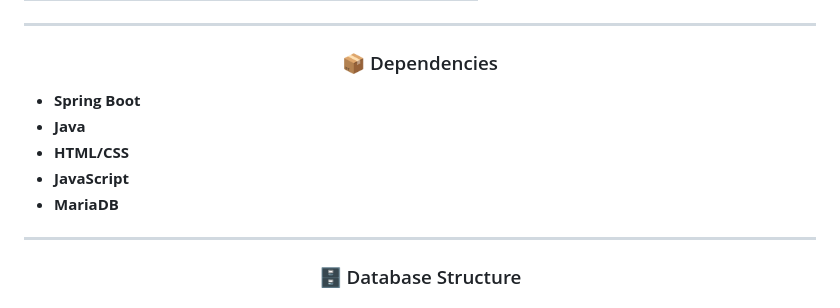
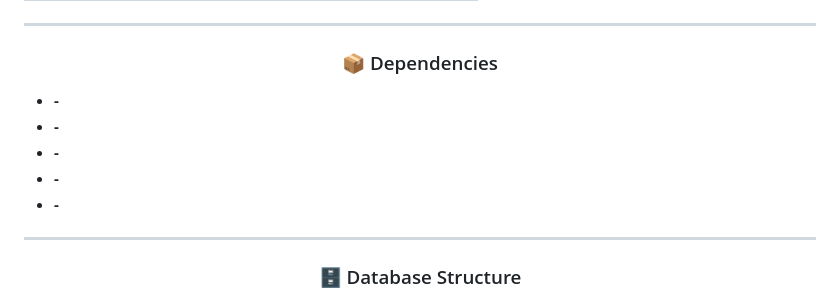
Before and after one commit to umuttig37/CarRentalWeb, a Markdown page: README.md, the part around the change. GitHub-like rendering.

```diff
--- a/README.md
+++ b/README.md
@@ -42,11 +42,11 @@ Car Rental Web is a web application designed for managing car rentals. It provid
 
 <h3 align="center">📦 Dependencies</h3>
 
-- **Spring Boot**
-- **Java**
-- **HTML/CSS**
-- **JavaScript**
-- **MariaDB**
+- **-**
+- **-**
+- **-**
+- **-**
+- **-**
 
 ---
 
```
